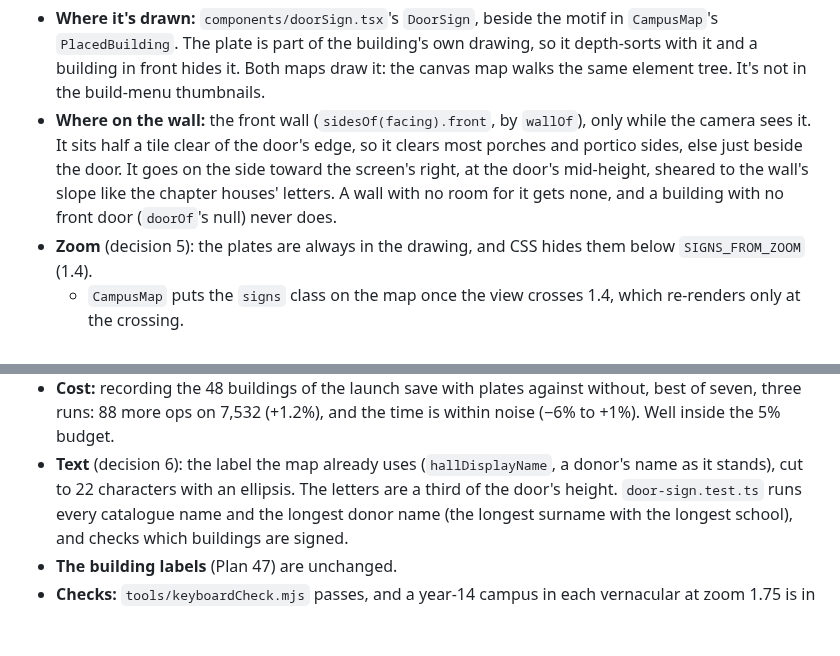
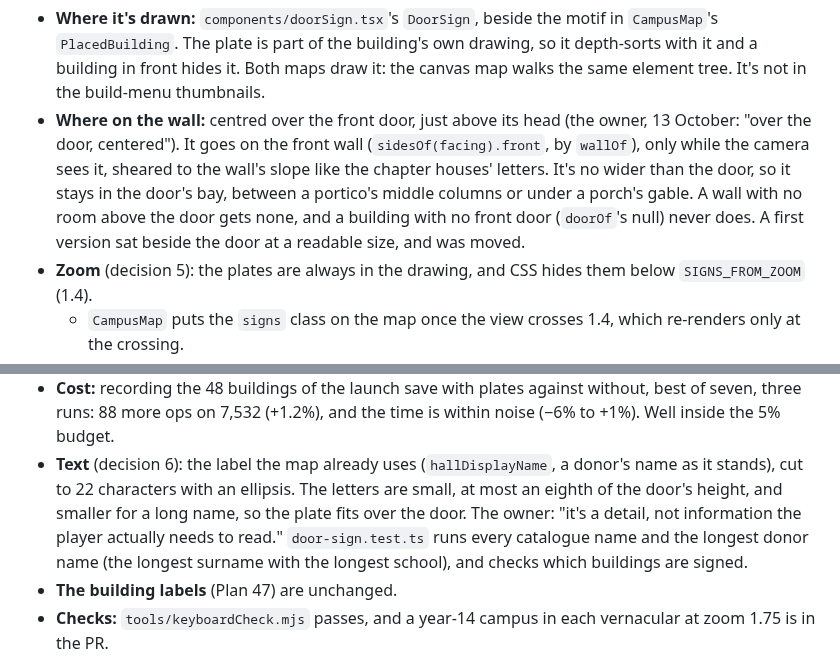
Before and after one commit to loumiy/unischool, a Markdown page: docs/plans/099-a-gazebo-and-door-signs.md, 2 parts joined by grey strips. Rendered like a GitHub page; blank space fills up the shorter version.

Commit message:
Plan 99D: the plate over the door, centred and small (the owner's call)
Co-Authored-By: Claude Opus 5.5 <noreply@anthropic.com>
Claude-Session: https://claude.ai/code/session_016qdqgCsiwK5wDmUcnZF6yE

```diff
--- a/docs/plans/099-a-gazebo-and-door-signs.md
+++ b/docs/plans/099-a-gazebo-and-door-signs.md
@@ -207,13 +207,15 @@ Read against `main` at `9cec56b` plus PR #341.
   building's own drawing, so it depth-sorts with it and a building in
   front hides it. Both maps draw it: the canvas map walks the same element
   tree. It's not in the build-menu thumbnails.
-- **Where on the wall:** the front wall (`sidesOf(facing).front`, by
-  `wallOf`), only while the camera sees it. It sits half a tile clear of
-  the door's edge, so it clears most porches and portico sides, else just
-  beside the door. It goes on the side toward the screen's right, at the
-  door's mid-height, sheared to the wall's slope like the chapter
-  houses' letters. A wall with no room for it gets none, and a building
-  with no front door (`doorOf`'s null) never does.
+- **Where on the wall:** centred over the front door, just above its head
+  (the owner, 13 October: "over the door, centered"). It goes on the front
+  wall (`sidesOf(facing).front`, by `wallOf`), only while the camera sees
+  it, sheared to the wall's slope like the chapter houses' letters. It's
+  no wider than the door, so it stays in the door's bay, between a
+  portico's middle columns or under a porch's gable. A wall with no room
+  above the door gets none, and a building with no front door (`doorOf`'s
+  null) never does. A first version sat beside the door at a readable
+  size, and was moved.
 - **Zoom** (decision 5): the plates are always in the drawing, and CSS
   hides them below `SIGNS_FROM_ZOOM` (1.4).
   - `CampusMap` puts the `signs` class on the map once the view crosses
@@ -229,7 +231,9 @@ Read against `main` at `9cec56b` plus PR #341.
   budget.
 - **Text** (decision 6): the label the map already uses (`hallDisplayName`,
   a donor's name as it stands), cut to 22 characters with an ellipsis.
-  The letters are a third of the door's height. `door-sign.test.ts` runs
+  The letters are small, at most an eighth of the door's height, and
+  smaller for a long name, so the plate fits over the door. The owner:
+  "it's a detail, not information the player actually needs to read."  `door-sign.test.ts` runs
   every catalogue name and the longest donor name (the longest surname
   with the longest school), and checks which buildings are signed.
 - **The building labels** (Plan 47) are unchanged.
```
Also changed, not shown: docs/images/door-signs.jpg, 1 other file.
